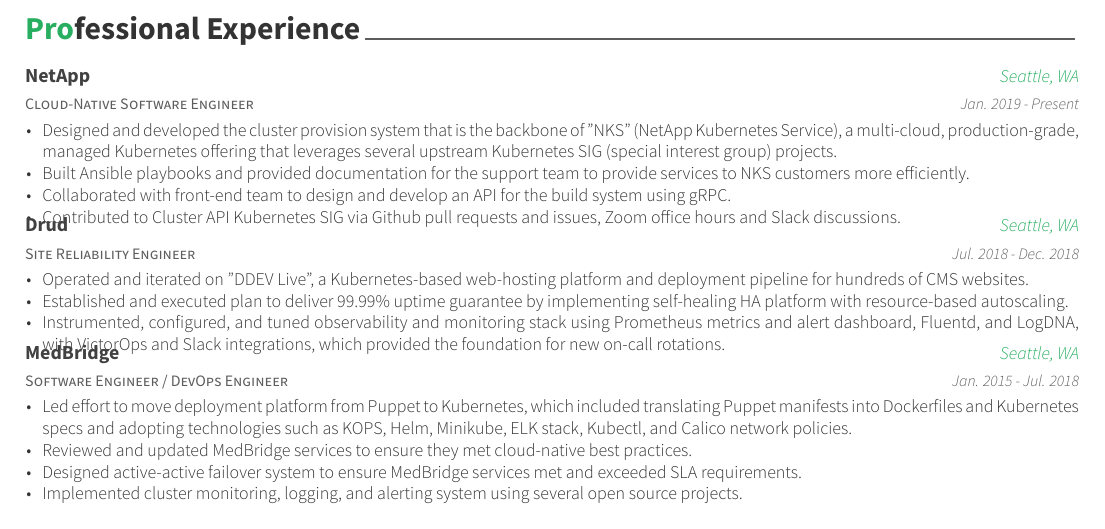
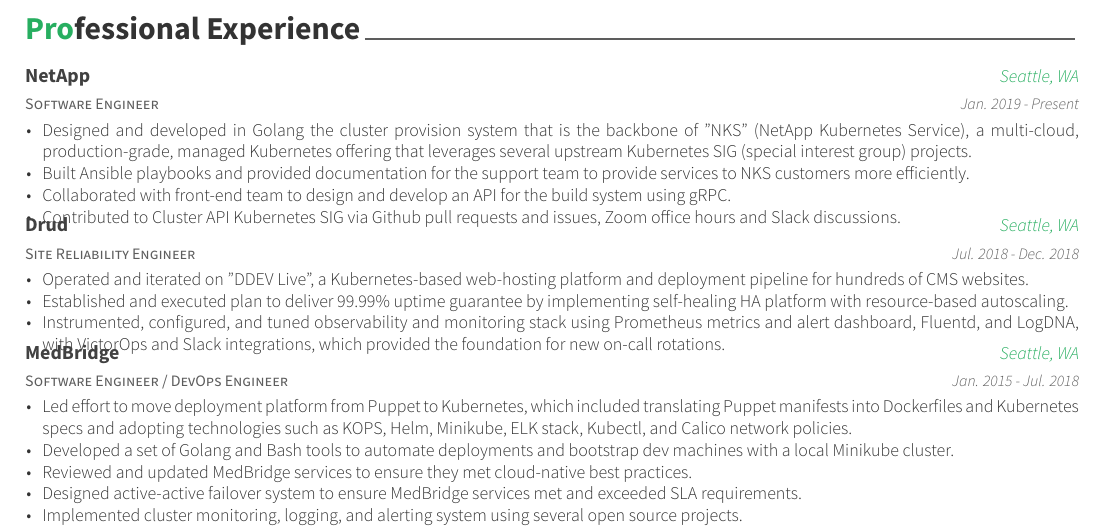
Before and after one commit to erstaples/latex-resume, a LaTeX CV (resume.tex, which reads resume/experience.tex): part of the page, cut so that both start at the same text. Compiled offline with XeLaTeX.

Commit message:
remove 'cloud-native' from title

```diff
--- a/resume/experience.tex
+++ b/resume/experience.tex
@@ -13,13 +13,13 @@
 %------------------------------------------------
 
 \cventry
-{Cloud-Native Software Engineer} % Job title
+{Software Engineer} % Job title
 {NetApp} % Organization
 {Seattle, WA} % Location
 {Jan. 2019 - Present} % Date(s)
 { % Description(s) of tasks/responsibilities
 \begin{cvitems}
-\item {Designed and developed the cluster provision system that is the backbone of "NKS" (NetApp Kubernetes Service), a multi-cloud, production-grade, managed Kubernetes offering that leverages several upstream Kubernetes SIG (special interest group) projects.}
+\item {Designed and developed in Golang the cluster provision system that is the backbone of "NKS" (NetApp Kubernetes Service), a multi-cloud, production-grade, managed Kubernetes offering that leverages several upstream Kubernetes SIG (special interest group) projects.}
 \item {Built Ansible playbooks and provided documentation for the support team to provide services to NKS customers more efficiently.}
 \item {Collaborated with front-end team to design and develop an API for the build system using gRPC.}
 \item {Contributed to Cluster API Kubernetes SIG via Github pull requests and issues, Zoom office hours and Slack discussions.}
@@ -51,6 +51,7 @@
 { % Description(s) of tasks/responsibilities
 \begin{cvitems}
 \item {Led effort to move deployment platform from Puppet to Kubernetes, which included translating Puppet manifests into Dockerfiles and Kubernetes specs and adopting technologies such as KOPS, Helm, Minikube, ELK stack, Kubectl, and Calico network policies.}
+\item {Developed a set of Golang and Bash tools to automate deployments and bootstrap dev machines with a local Minikube cluster.}
 \item {Reviewed and updated MedBridge services to ensure they met cloud-native best practices.}
 \item {Designed active-active failover system to ensure MedBridge services met and exceeded SLA requirements.}
 \item {Implemented cluster monitoring, logging, and alerting system using several open source projects.}
```
Also changed, not shown: resume.pdf.
